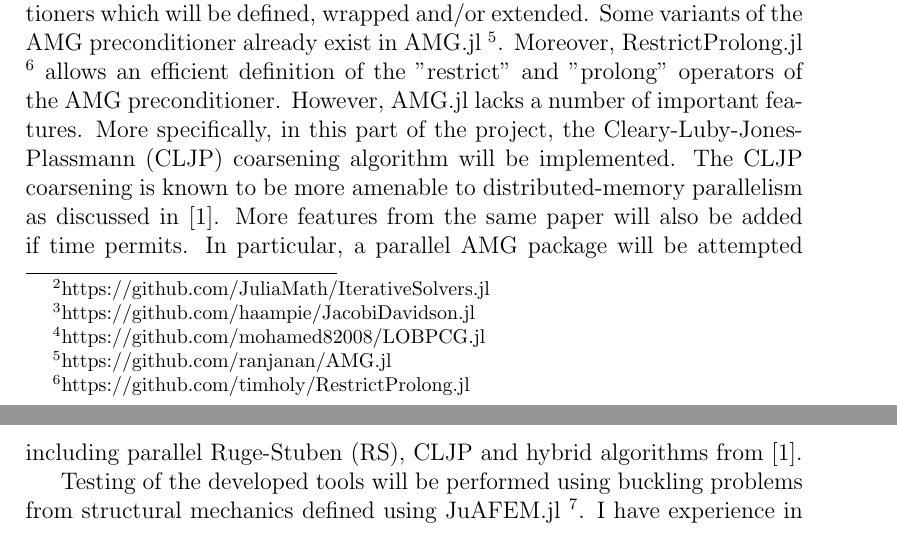
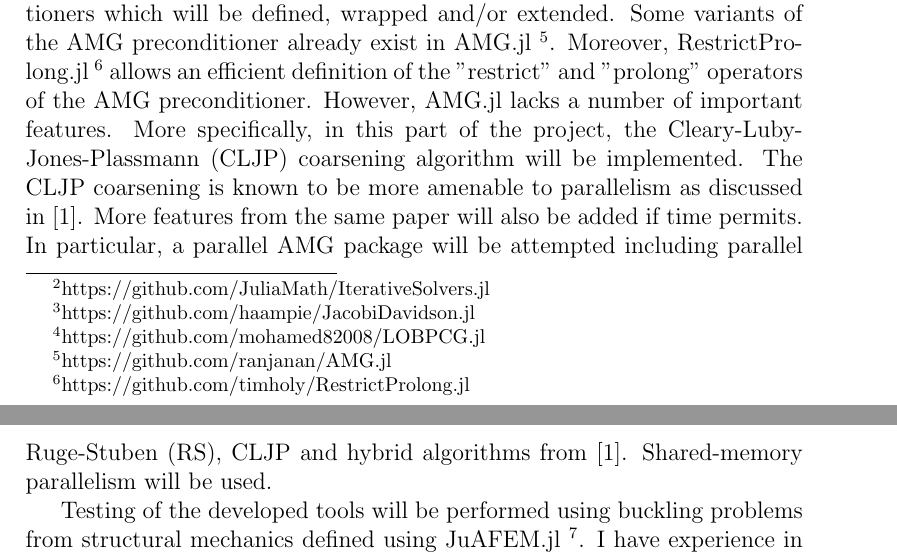
Before and after one commit to mohamed82008/GSoC_Application, a LaTeX document (NumFOCUS_GSoC_Application_Mohamed.tex): two parts of pages 4 and 5 of 6, joined at a grey line, cut so that both start at the same text. Compiled offline with pdfLaTeX.

Commit message:
Emphasized shared-memory parallelism and not distributed

```diff
--- a/NumFOCUS_GSoC_Application_Mohamed.tex
+++ b/NumFOCUS_GSoC_Application_Mohamed.tex
@@ -48,7 +48,7 @@ In this project, under the mentorship of Harmen Stoppels who is one of the contr
 
 After the package is completed and well optimized, it will then be interfaced in IterativeSolvers.jl to provide an easy and fast way to find the $k$ extremal eigenvalues and eigenvectors for sparse matrices $\bm{A}$ and $\bm{B}$ from IterativeSolvers.jl. IterativeSolvers.jl hosts a number of iterative solvers for solving systems of equations involving huge sparse matrices, but it is still lacking in eigenvalue algorithms.
 
-Another goal of this project is to develop a package that defines a number of common preconditioners which are used to accelerate iterative solvers for solving systems of equations or eigenvalue problems. Of particular interest are the incomplete Cholesky and the algebraic multigrid (AMG) preconditioners which will be defined, wrapped and/or extended. Some variants of the AMG preconditioner already exist in AMG.jl \footnote{https://github.com/ranjanan/AMG.jl}. Moreover, RestrictProlong.jl \footnote{https://github.com/timholy/RestrictProlong.jl} allows an efficient definition of the "restrict" and "prolong" operators of the AMG preconditioner. However, AMG.jl lacks a number of important features. More specifically, in this part of the project, the Cleary-Luby-Jones-Plassmann (CLJP) coarsening algorithm will be implemented. The CLJP coarsening is known to be more amenable to distributed-memory parallelism as discussed in \cite{Henson2002}. More features from the same paper will also be added if time permits. In particular, a parallel AMG package will be attempted including parallel Ruge-Stuben (RS), CLJP and hybrid algorithms from \cite{Henson2002}.
+Another goal of this project is to develop a package that defines a number of common preconditioners which are used to accelerate iterative solvers for solving systems of equations or eigenvalue problems. Of particular interest are the incomplete Cholesky and the algebraic multigrid (AMG) preconditioners which will be defined, wrapped and/or extended. Some variants of the AMG preconditioner already exist in AMG.jl \footnote{https://github.com/ranjanan/AMG.jl}. Moreover, RestrictProlong.jl \footnote{https://github.com/timholy/RestrictProlong.jl} allows an efficient definition of the "restrict" and "prolong" operators of the AMG preconditioner. However, AMG.jl lacks a number of important features. More specifically, in this part of the project, the Cleary-Luby-Jones-Plassmann (CLJP) coarsening algorithm will be implemented. The CLJP coarsening is known to be more amenable to parallelism as discussed in \cite{Henson2002}. More features from the same paper will also be added if time permits. In particular, a parallel AMG package will be attempted including parallel Ruge-Stuben (RS), CLJP and hybrid algorithms from \cite{Henson2002}. Shared-memory parallelism will be used.
 
 Testing of the developed tools will be performed using buckling problems from structural mechanics defined using JuAFEM.jl \footnote{https://github.com/KristofferC/JuAFEM.jl}. I have experience in using JuAFEM.jl and I have thoroughly read and modified it for supporting arbitrary precision in my forked version \footnote{https://github.com/mohamed82008/JuAFEM.jl/tree/old}. The final test matrices and benchmarks will then be reported on a Github repository.
 
```
Also changed, not shown: NumFOCUS_GSoC_Application_Mohamed.pdf, 2 other files.
